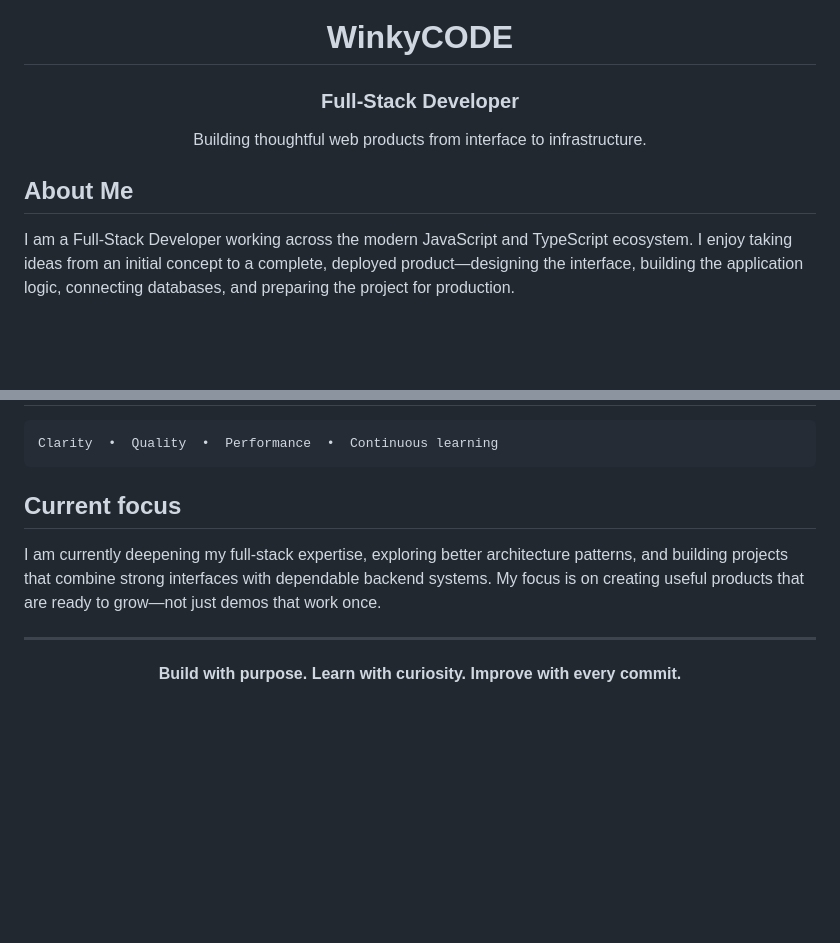
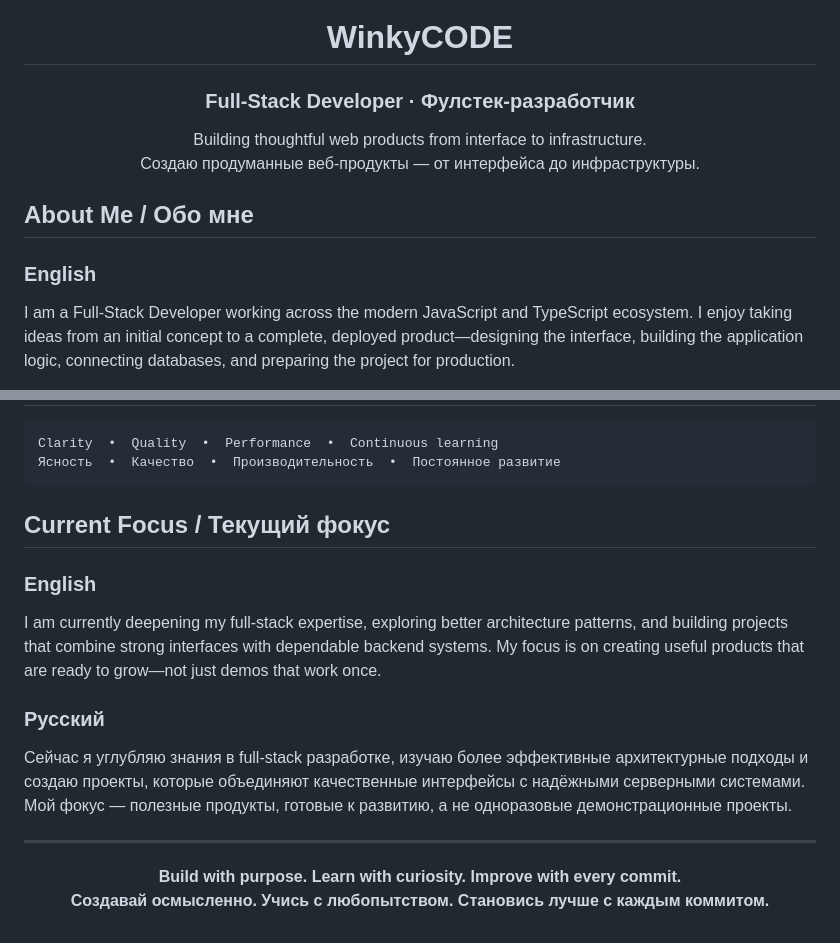
Before and after one commit to winkycode-ux/winkycode-ux, a Markdown page: README.md, 2 parts joined by grey strips. GitHub-like rendering; blank space fills up the shorter version.

````diff
--- a/README.md
+++ b/README.md
@@ -2,13 +2,16 @@
 
 # WinkyCODE
 
-### Full-Stack Developer
+### Full-Stack Developer · Фулстек-разработчик
 
 Building thoughtful web products from interface to infrastructure.
+Создаю продуманные веб-продукты — от интерфейса до инфраструктуры.
 
 </div>
 
-## About Me
+## About Me / Обо мне
+
+### English
 
 I am a Full-Stack Developer working across the modern JavaScript and TypeScript ecosystem. I enjoy taking ideas from an initial concept to a complete, deployed product—designing the interface, building the application logic, connecting databases, and preparing the project for production.
 
@@ -71,16 +104,24 @@ My goal is not simply to make software work, but to make it clear, scalable, and
 
 ```text
 Clarity  •  Quality  •  Performance  •  Continuous learning
+Ясность  •  Качество  •  Производительность  •  Постоянное развитие
 ```
 
-## Current focus
+## Current Focus / Текущий фокус
+
+### English
 
 I am currently deepening my full-stack expertise, exploring better architecture patterns, and building projects that combine strong interfaces with dependable backend systems. My focus is on creating useful products that are ready to grow—not just demos that work once.
+
+### Русский
+
+Сейчас я углубляю знания в full-stack разработке, изучаю более эффективные архитектурные подходы и создаю проекты, которые объединяют качественные интерфейсы с надёжными серверными системами. Мой фокус — полезные продукты, готовые к развитию, а не одноразовые демонстрационные проекты.
 
 ---
 
 <div align="center">
 
 **Build with purpose. Learn with curiosity. Improve with every commit.**
+**Создавай осмысленно. Учись с любопытством. Становись лучше с каждым коммитом.**
 
 </div>
````
Also changed, not shown: other parts of README.md (+38 -8 lines).
